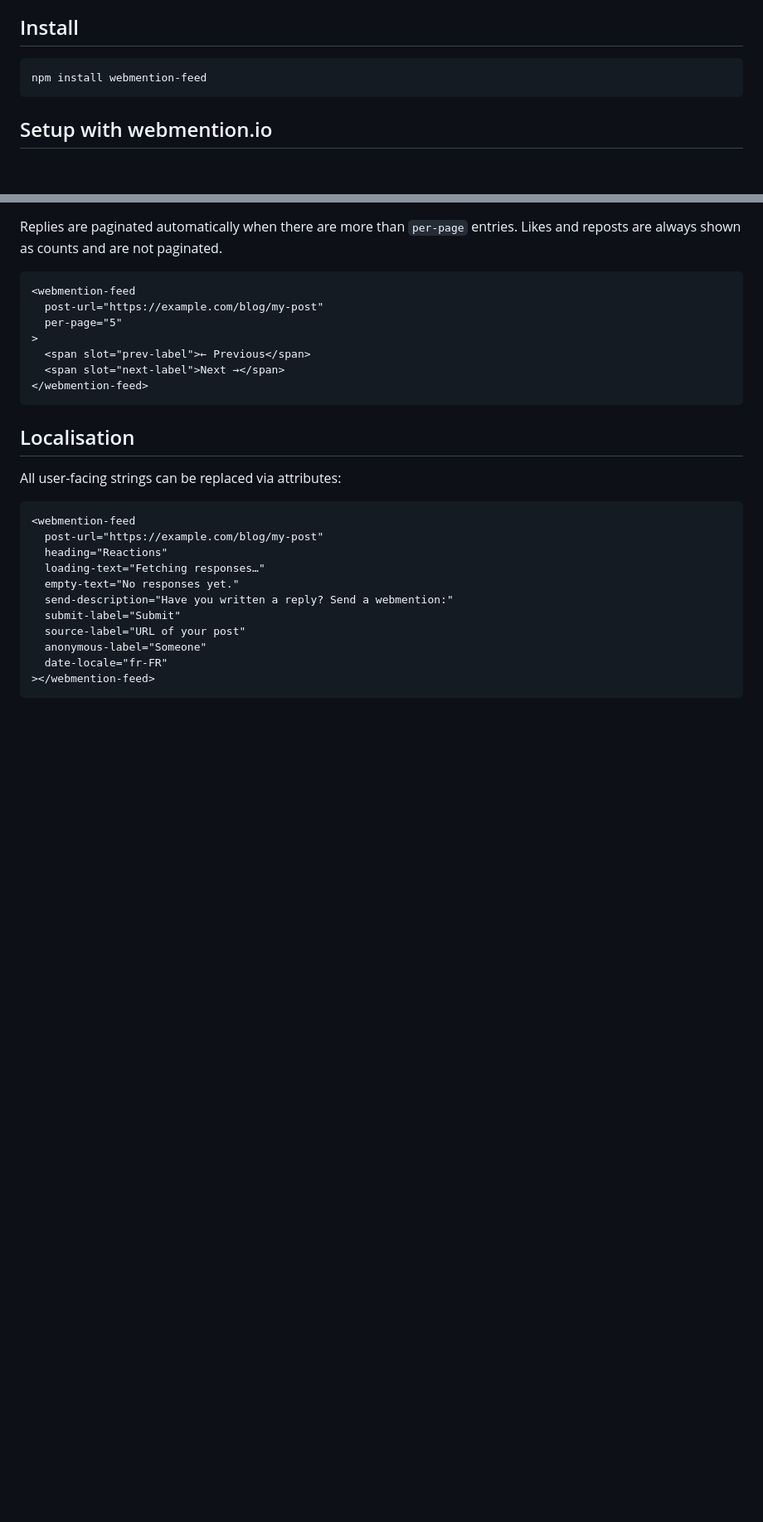
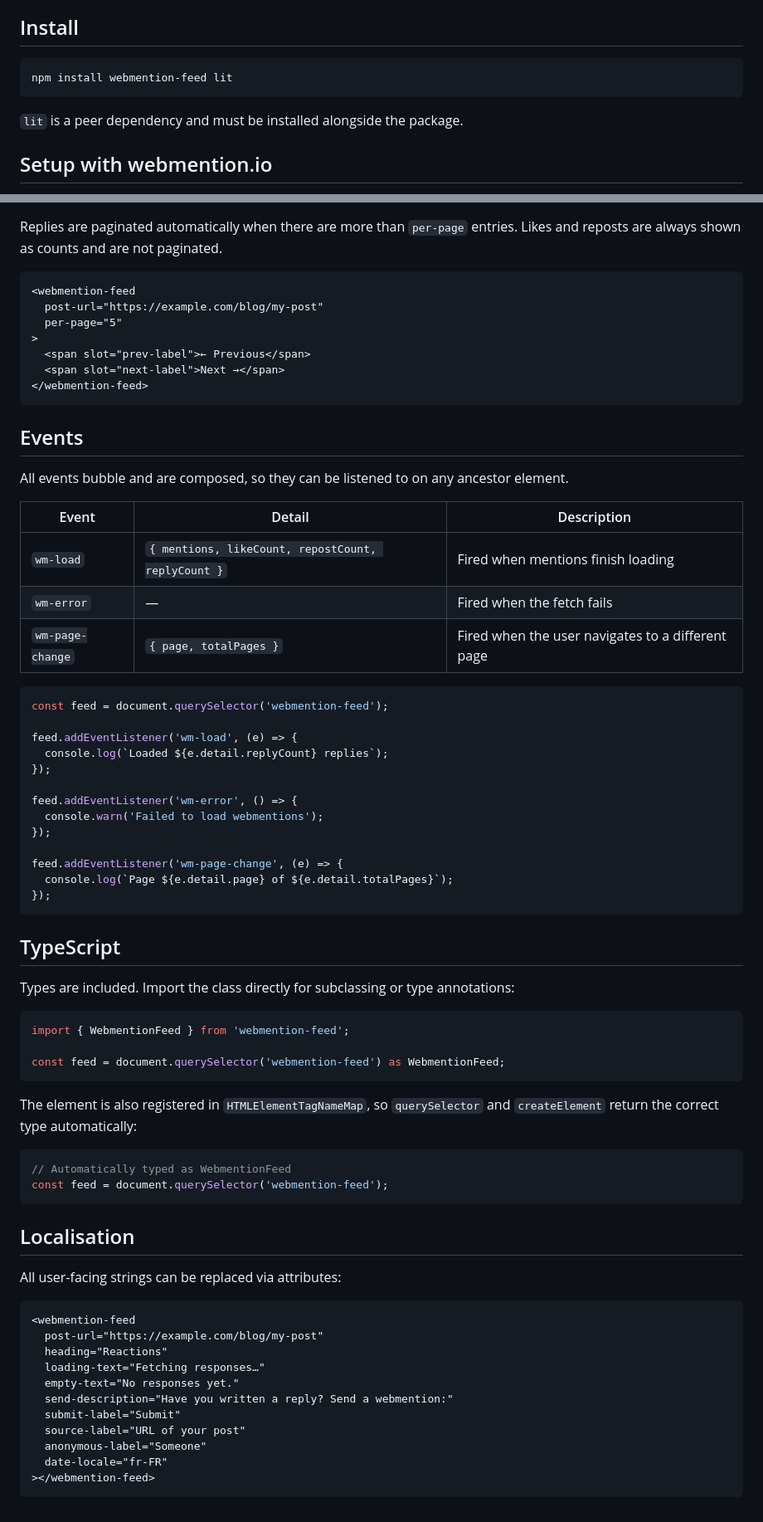
Before and after one commit to Klohier/webmention-feed, a Markdown page: README.md, 2 parts joined by grey strips. Shown at 83% size. Drawn GitHub-style; blank space fills up the shorter version.

Commit message:
add more description

````diff
--- a/README.md
+++ b/README.md
@@ -5,8 +5,10 @@ A Lit web component that fetches and displays [webmentions](https://indieweb.org
 ## Install
 
 ```bash
-npm install webmention-feed
+npm install webmention-feed lit
 ```
+
+`lit` is a peer dependency and must be installed alongside the package.
 
 ## Setup with webmention.io
 
@@ -126,6 +128,49 @@ Replies are paginated automatically when there are more than `per-page` entries.
 </webmention-feed>
 ```
 
+## Events
+
+All events bubble and are composed, so they can be listened to on any ancestor element.
+
+| Event | Detail | Description |
+|---|---|---|
+| `wm-load` | `{ mentions, likeCount, repostCount, replyCount }` | Fired when mentions finish loading |
+| `wm-error` | — | Fired when the fetch fails |
+| `wm-page-change` | `{ page, totalPages }` | Fired when the user navigates to a different page |
+
+```js
+const feed = document.querySelector('webmention-feed');
+
+feed.addEventListener('wm-load', (e) => {
+  console.log(`Loaded ${e.detail.replyCount} replies`);
+});
+
+feed.addEventListener('wm-error', () => {
+  console.warn('Failed to load webmentions');
+});
+
+feed.addEventListener('wm-page-change', (e) => {
+  console.log(`Page ${e.detail.page} of ${e.detail.totalPages}`);
+});
+```
+
+## TypeScript
+
+Types are included. Import the class directly for subclassing or type annotations:
+
+```ts
+import { WebmentionFeed } from 'webmention-feed';
+
+const feed = document.querySelector('webmention-feed') as WebmentionFeed;
+```
+
+The element is also registered in `HTMLElementTagNameMap`, so `querySelector` and `createElement` return the correct type automatically:
+
+```ts
+// Automatically typed as WebmentionFeed
+const feed = document.querySelector('webmention-feed');
+```
+
 ## Localisation
 
 All user-facing strings can be replaced via attributes:
````
Also changed, not shown: other parts of README.md (+1 -1 lines).
